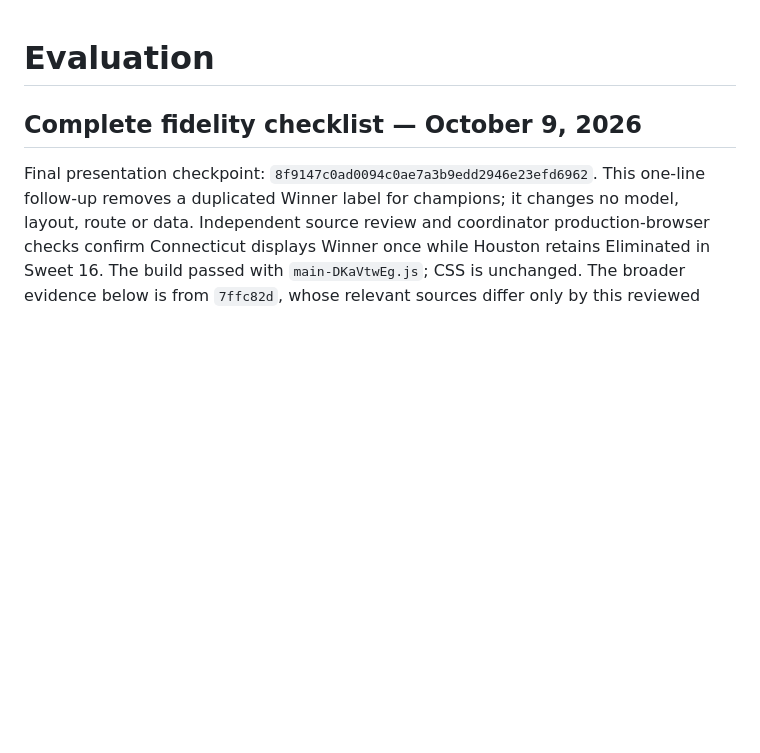
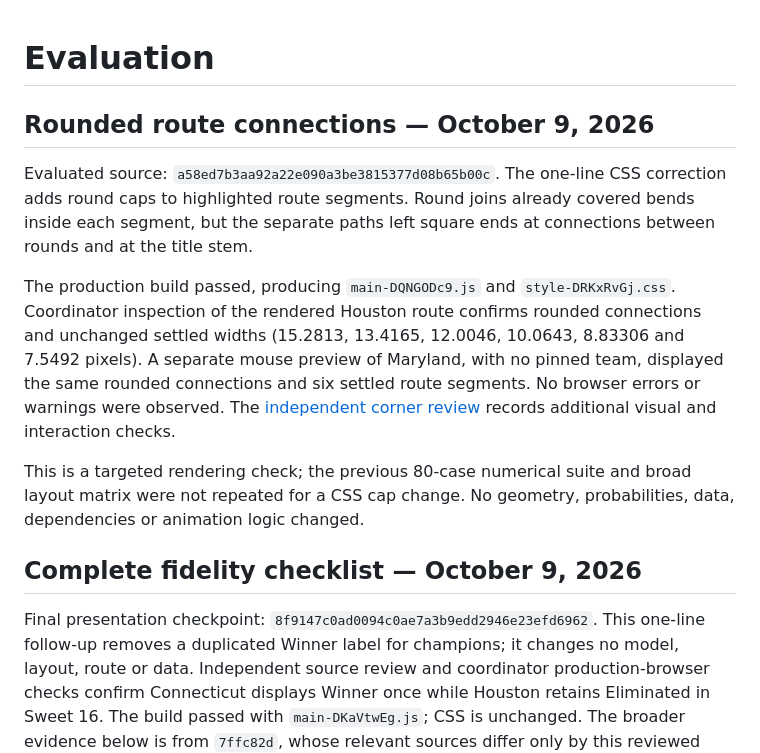
Before and after one commit to jordanmeyer/bab-example-madness, a Markdown page: EVALUATION.md, the part around the change. Drawn GitHub-style; blank space fills up the shorter version.

Commit message:
Record targeted review of rounded bracket routes

```diff
--- a/EVALUATION.md
+++ b/EVALUATION.md
@@ -1,4 +1,12 @@
 # Evaluation
+
+## Rounded route connections — October 9, 2026
+
+Evaluated source: `a58ed7b3aa92a22e090a3be3815377d08b65b00c`. The one-line CSS correction adds round caps to highlighted route segments. Round joins already covered bends inside each segment, but the separate paths left square ends at connections between rounds and at the title stem.
+
+The production build passed, producing `main-DQNGODc9.js` and `style-DRKxRvGj.css`. Coordinator inspection of the rendered Houston route confirms rounded connections and unchanged settled widths (15.2813, 13.4165, 12.0046, 10.0643, 8.83306 and 7.5492 pixels). A separate mouse preview of Maryland, with no pinned team, displayed the same rounded connections and six settled route segments. No browser errors or warnings were observed. The [independent corner review](review/corner-review.md) records additional visual and interaction checks.
+
+This is a targeted rendering check; the previous 80-case numerical suite and broad layout matrix were not repeated for a CSS cap change. No geometry, probabilities, data, dependencies or animation logic changed.
 
 ## Complete fidelity checklist — October 9, 2026
 
```
Also changed, not shown: review/corner-review.md (added, +15 -0 lines).
